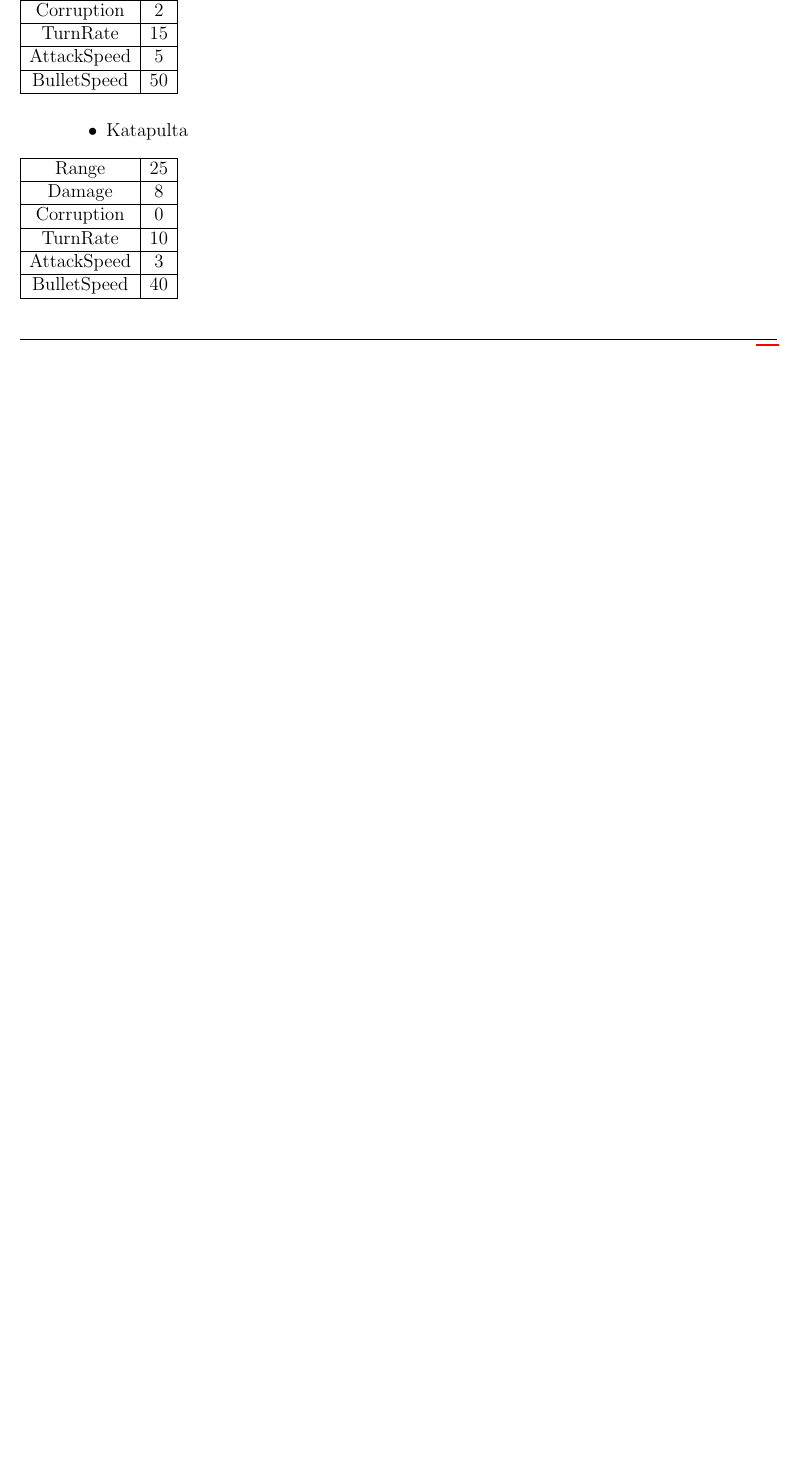
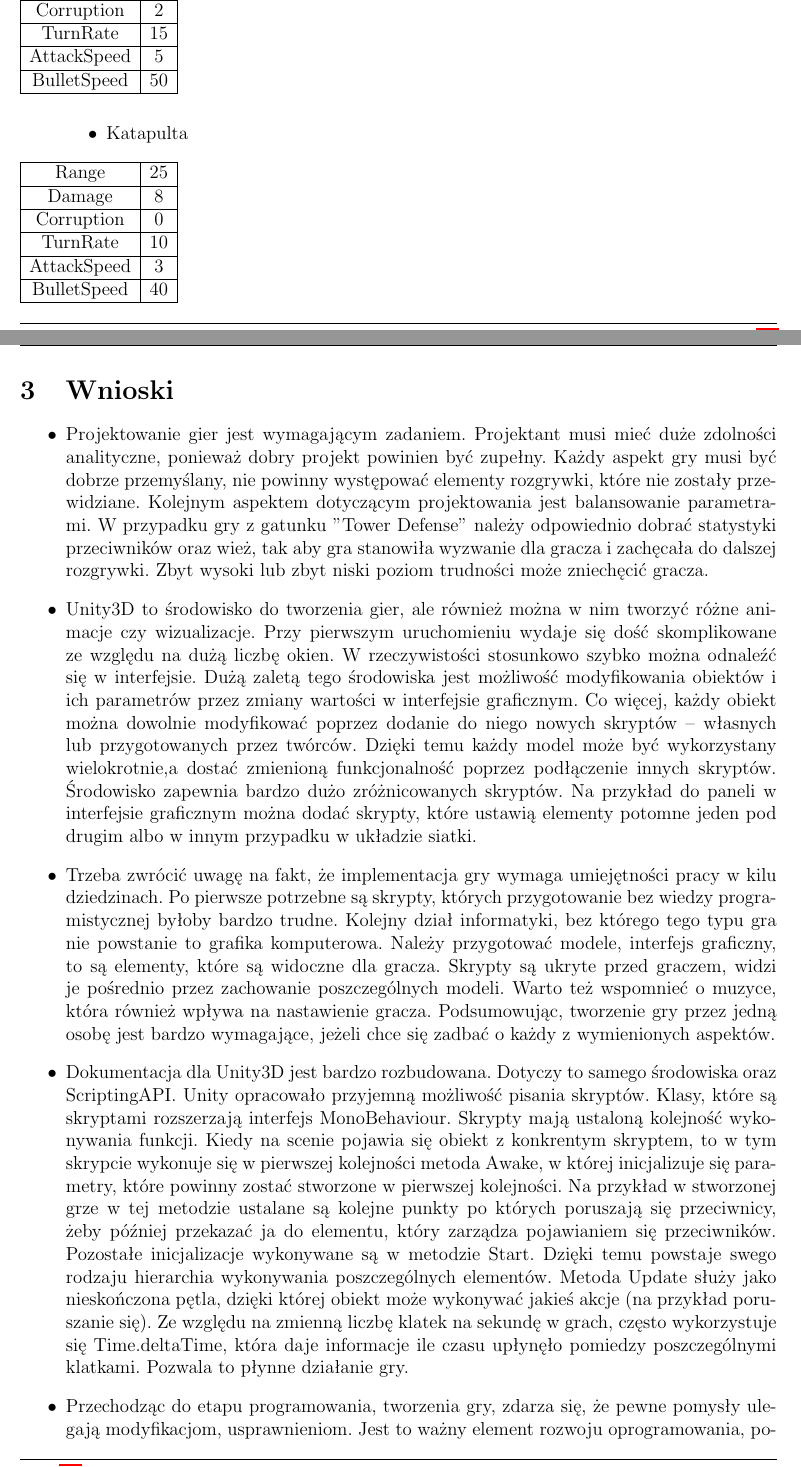
Before and after one commit to KonradMagiera/Tower-Defense, a LaTeX document (Game Design Document/eternal_fortification_design.tex): part of page 10 of 11 before the commit and two parts of pages 10 and 11 of 13 after it, the two joined at a grey line, cut so that both start at the same text, the shorter picture padded with empty space. Compiled offline with pdfLaTeX.

Commit message:
latex conclusions section

```diff
--- a/Game Design Document/eternal_fortification_design.tex
+++ b/Game Design Document/eternal_fortification_design.tex
@@ -487,6 +487,18 @@ Gracz będzie miał możliwość wyboru systemu celowania, z którego w danej ch
 
 \end{enumerate}
 
+\section{Wnioski}
+\begin{itemize}
+	\item Projektowanie gier jest wymagającym zadaniem. Projektant musi mieć duże zdolności analityczne, ponieważ dobry projekt powinien być zupełny. Każdy aspekt gry musi być dobrze przemyślany, nie powinny występować elementy rozgrywki, które nie zostały przewidziane. Kolejnym aspektem dotyczącym projektowania jest balansowanie parametrami. W przypadku gry z gatunku "Tower Defense" należy odpowiednio dobrać statystyki przeciwników oraz wież, tak aby gra stanowiła wyzwanie dla gracza i zachęcała do dalszej rozgrywki. Zbyt wysoki lub zbyt niski poziom trudności może zniechęcić gracza.
+
+	\item Unity3D to środowisko do tworzenia gier, ale również można w nim tworzyć różne animacje czy wizualizacje. Przy pierwszym uruchomieniu wydaje się dość skomplikowane ze względu na dużą liczbę okien. W rzeczywistości stosunkowo szybko można odnaleźć się w interfejsie. Dużą zaletą tego środowiska jest możliwość modyfikowania obiektów i ich parametrów przez zmiany wartości w interfejsie graficznym. Co więcej, każdy obiekt można dowolnie modyfikować poprzez dodanie do niego nowych skryptów -- własnych lub przygotowanych przez twórców. Dzięki temu każdy model może być wykorzystany wielokrotnie,a dostać zmienioną funkcjonalność poprzez podłączenie innych skryptów. Środowisko zapewnia bardzo dużo zróżnicowanych skryptów. Na przykład do paneli w interfejsie graficznym można dodać skrypty, które ustawią elementy potomne jeden pod drugim albo w innym przypadku w układzie siatki.
+
+	\item Trzeba zwrócić uwagę na fakt, że implementacja gry wymaga umiejętności pracy w kilu dziedzinach. Po pierwsze potrzebne są skrypty, których przygotowanie bez wiedzy programistycznej byłoby bardzo trudne. Kolejny dział informatyki, bez którego tego typu gra nie powstanie to grafika komputerowa. Należy przygotować modele, interfejs graficzny, to są elementy, które są widoczne dla gracza. Skrypty są ukryte przed graczem, widzi je pośrednio przez zachowanie poszczególnych modeli. Warto też wspomnieć o muzyce, która również wpływa na nastawienie gracza. Podsumowując, tworzenie gry przez jedną osobę jest bardzo wymagające, jeżeli chce się zadbać o każdy z wymienionych aspektów.
+
+	\item Dokumentacja dla Unity3D jest bardzo rozbudowana. Dotyczy to samego środowiska oraz ScriptingAPI. Unity opracowało przyjemną możliwość pisania skryptów. Klasy, które są skryptami rozszerzają interfejs MonoBehaviour. Skrypty mają ustaloną kolejność wykonywania funkcji.  Kiedy na scenie pojawia się obiekt z konkrentym skryptem, to w tym skrypcie wykonuje się w pierwszej kolejności metoda Awake, w której inicjalizuje się parametry, które powinny zostać stworzone w pierwszej kolejności. Na przykład w stworzonej grze w tej metodzie ustalane są kolejne punkty po których poruszają się przeciwnicy, żeby później przekazać ja do elementu, który zarządza pojawianiem się przeciwników. Pozostałe inicjalizacje wykonywane są w metodzie Start. Dzięki temu powstaje swego rodzaju hierarchia wykonywania poszczególnych elementów. Metoda Update służy jako nieskończona pętla, dzięki której obiekt może wykonywać jakieś akcje (na przykład poruszanie się). Ze względu na zmienną liczbę klatek na sekundę w grach, często wykorzystuje się Time.deltaTime, która daje informacje ile czasu upłynęło pomiedzy poszczególnymi klatkami. Pozwala to płynne działanie gry.
+
+	\item Przechodząc do etapu programowania, tworzenia gry, zdarza się, że pewne pomysły ulegają modyfikacjom, usprawnieniom. Jest to ważny element rozwoju oprogramowania, ponieważ dopiero jak zaczniemy pracę nad projektem, to zaczynamy dostrzegać pewne niedoskonałości, które warto jest poprawić. W przypadku mojego projektu modyfikacjom ulegał system ścieżki poruszania się przeciwników. W początkowej wersji przygotowałem globalną drogę, z której korzystał każdy obiekt tworzący przeciwników (nawet jeżeli znajdowały się w zupełnie innych miejscach na planszy). Zdecydowałem się to zmienić, każdy obiekt pojawiający ma teraz przypisaną własną ścieżkę, dzięki czemu można tworzyć bardziej złożone poziomy. Mimo, że rozwiązanie jest skuteczne, to trzeba każdemu obiektowi wyznaczyć tę ścieżkę, dlatego rozważam przygotowanie dwuwymiarowej przestrzeni, na której ścieżki będą przypominały labirynt, natomiast skrypt zamiast otrzymywać gotową ścieżkę będzie ją wyszukiwał. Zakładam możliwość użycia algorytmu A*, DFS, albo BFS. Stąd wniosek, że oprogramowanie nie jest czymś stałym, niezmiennym. Dobre oprogramowanie to takie, które ciągle się rozwija, usprawnia poszczególne elementy, o ile to możliwe.
+\end{itemize}
 
 \newpage
 \section{Bibliografia}
```
Also changed, not shown: Game Design Document/eternal_fortification_design.tex (2 more changed lines), 6 other files.
